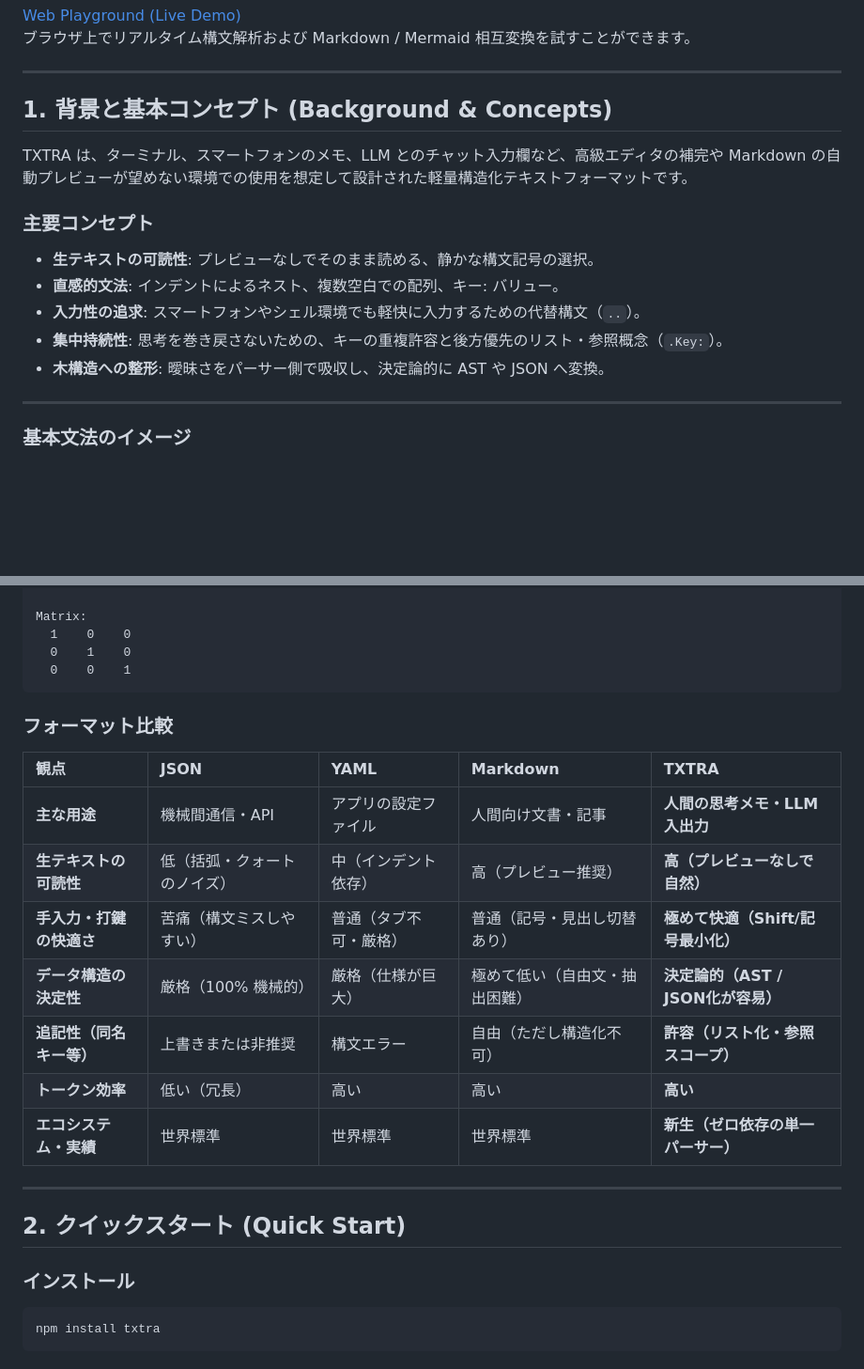
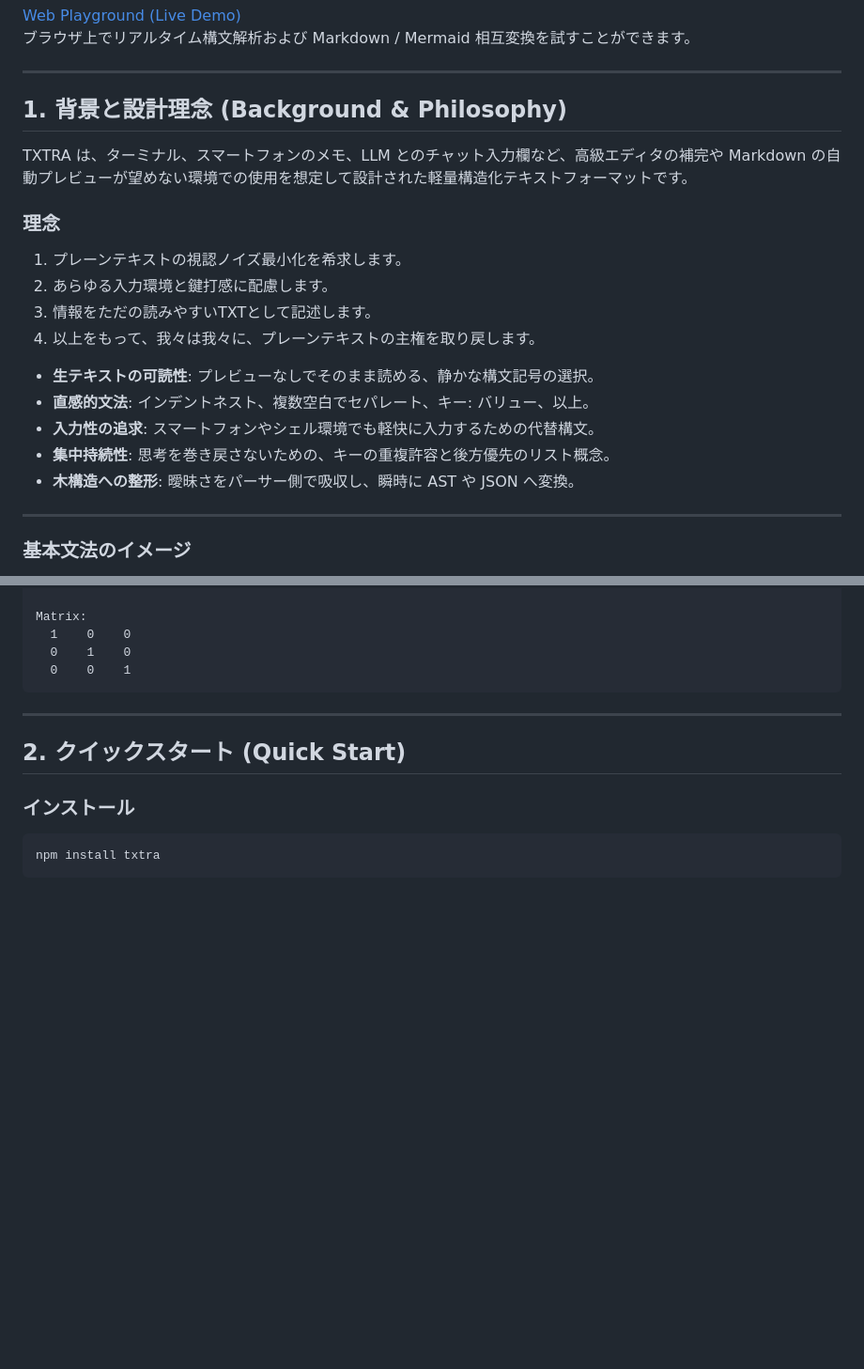
Before and after one commit to ashleyxii/TXTRA, a Markdown page: README_ja.md, 2 parts joined by grey strips. Shown at 94% size. Drawn GitHub-style; blank space fills up the shorter version.

Commit message:
docs: restore philosophy manifesto and remove comparison tables

````diff
--- a/README_ja.md
+++ b/README_ja.md
@@ -15,16 +15,21 @@
 
 ---
 
-## 1. 背景と基本コンセプト (Background & Concepts)
+## 1. 背景と設計理念 (Background & Philosophy)
 
 TXTRA は、ターミナル、スマートフォンのメモ、LLM とのチャット入力欄など、高級エディタの補完や Markdown の自動プレビューが望めない環境での使用を想定して設計された軽量構造化テキストフォーマットです。
 
-### 主要コンセプト
+### 理念
+1. プレーンテキストの視認ノイズ最小化を希求します。
+2. あらゆる入力環境と鍵打感に配慮します。
+3. 情報をただの読みやすいTXTとして記述します。
+4. 以上をもって、我々は我々に、プレーンテキストの主権を取り戻します。
+
 - __生テキストの可読性__: プレビューなしでそのまま読める、静かな構文記号の選択。
-- __直感的文法__: インデントによるネスト、複数空白での配列、キー: バリュー。
-- __入力性の追求__: スマートフォンやシェル環境でも軽快に入力するための代替構文（`..`）。
-- __集中持続性__: 思考を巻き戻さないための、キーの重複許容と後方優先のリスト・参照概念（`.Key:`）。
-- __木構造への整形__: 曖昧さをパーサー側で吸収し、決定論的に AST や JSON へ変換。
+- __直感的文法__: インデントネスト、複数空白でセパレート、キー: バリュー、以上。
+- __入力性の追求__: スマートフォンやシェル環境でも軽快に入力するための代替構文。
+- __集中持続性__: 思考を巻き戻さないための、キーの重複許容と後方優先のリスト概念。
+- __木構造への整形__: 曖昧さをパーサー側で吸収し、瞬時に AST や JSON へ変換。
 
 ---
 
@@ -54,18 +59,6 @@ Matrix:
   0    1    0
   0    0    1
 ```
-
-### フォーマット比較
-
-| 観点 | JSON | YAML | Markdown | TXTRA |
-|:---|:---|:---|:---|:---|
-| **主な用途** | 機械間通信・API | アプリの設定ファイル | 人間向け文書・記事 | **人間の思考メモ・LLM入出力** |
-| **生テキストの可読性** | 低（括弧・クォートのノイズ） | 中（インデント依存） | 高（プレビュー推奨） | **高（プレビューなしで自然）** |
-| **手入力・打鍵の快適さ** | 苦痛（構文ミスしやすい） | 普通（タブ不可・厳格） | 普通（記号・見出し切替あり） | **極めて快適（Shift/記号最小化）** |
-| **データ構造の決定性** | 厳格（100% 機械的） | 厳格（仕様が巨大） | 極めて低い（自由文・抽出困難） | **決定論的（AST / JSON化が容易）** |
-| **追記性（同名キー等）** | 上書きまたは非推奨 | 構文エラー | 自由（ただし構造化不可） | **許容（リスト化・参照スコープ）** |
-| **トークン効率** | 低い（冗長） | 高い | 高い | **高い** |
-| **エコシステム・実績** | 世界標準 | 世界標準 | 世界標準 | **新生（ゼロ依存の単一パーサー）** |
 
 ---
 
````
Also changed, not shown: README.md (+12 -19 lines), readme_npm.md (+0 -13 lines).
